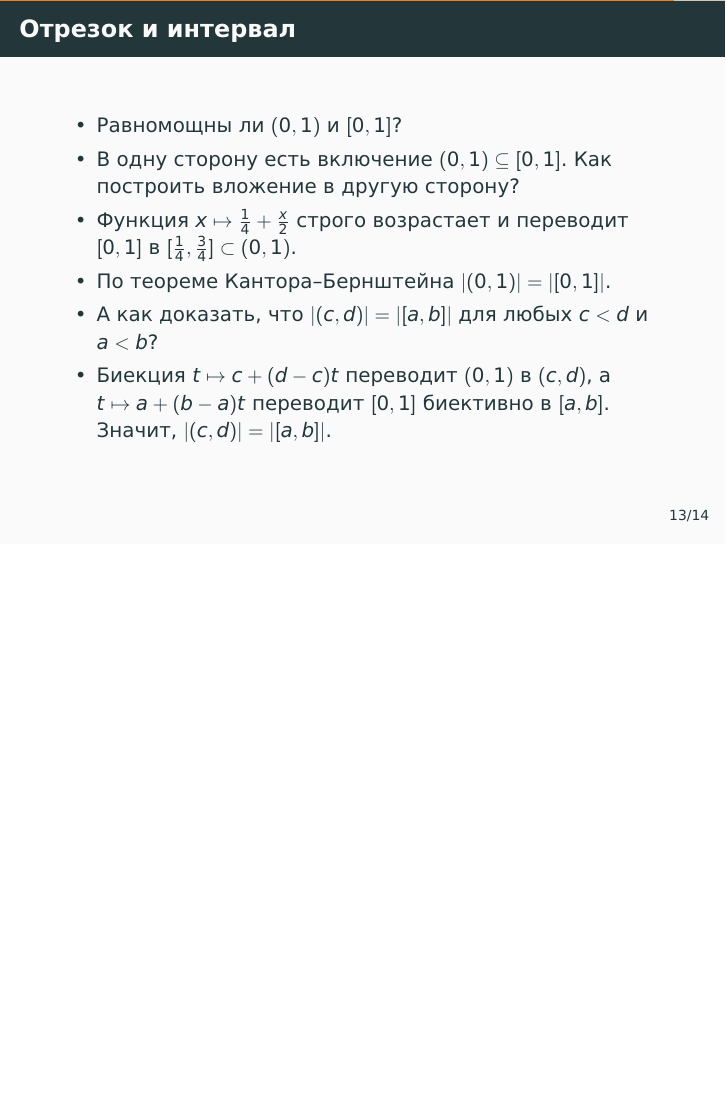
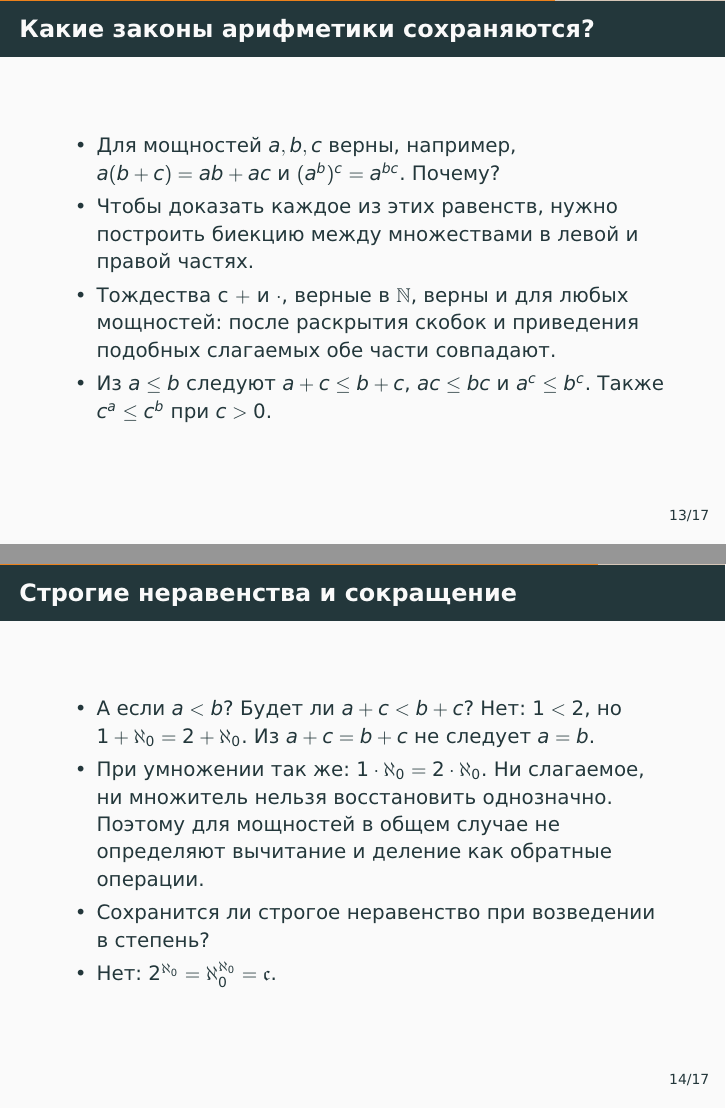
Before and after one commit to alexeyr/miet-logic-course, LaTeX slides (семинар7_мощности_множеств.tex): page 75 of 78 before the commit and pages 72 and 77 of 89 after it, the two joined at a grey line, the shorter picture padded with empty space. The pictures show the PDF file семинар7_мощности_множеств.pdf that the author committed with the source.

Commit message:
Дополнить семинар 7 арифметикой мощностей и сократить домашние задания

```diff
--- a/семинар7_мощности_множеств.tex
+++ b/семинар7_мощности_множеств.tex
@@ -140,0 +144,17 @@
+\begin{frame}{Какие законы арифметики сохраняются?}
+    \begin{itemize}
+        \item Для мощностей $a,b,c$ верны, например, $a(b+c)=ab+ac$ и $(a^b)^c=a^{bc}$. Почему?
+        \item<2-> Чтобы доказать каждое из этих равенств, нужно построить биекцию между множествами в левой и правой частях.
+        \item<2-> Тождества с $+$ и $\cdot$, верные в $\N$, верны и для любых мощностей: после раскрытия скобок и приведения подобных слагаемых обе части совпадают.
+        \item<3-> Из $a\leq b$ следуют $a+c\leq b+c$, $ac\leq bc$ и $a^c\leq b^c$. Также $c^a\leq c^b$ при $c>0$.
+    \end{itemize}
+\end{frame}
+
+\begin{frame}{Строгие неравенства и сокращение}
+    \begin{itemize}
+        \item А если $a<b$? Будет ли $a+c<b+c$? \uncover<2->{Нет: $1<2$, но $1+\aleph_0=2+\aleph_0$. Из $a+c=b+c$ не следует $a=b$.}
+        \item<3-> При умножении так же: $1\cdot\aleph_0=2\cdot\aleph_0$. Ни слагаемое, ни множитель нельзя восстановить однозначно. Поэтому для мощностей в общем случае не определяют вычитание и деление как обратные операции.
+        \item<4-> Сохранится ли строгое неравенство при возведении в степень?
+        \item<5-> Нет: $2^{\aleph_0}=\aleph_0^{\aleph_0}=\continuum$.
+    \end{itemize}
+\end{frame}
```
Also changed, not shown: домашние_задания.tex (+7 -7 lines), домашние_задания.pdf, семинар7_мощности_множеств.pdf, семинар7_мощности_множеств.tex (13 more changed lines).
